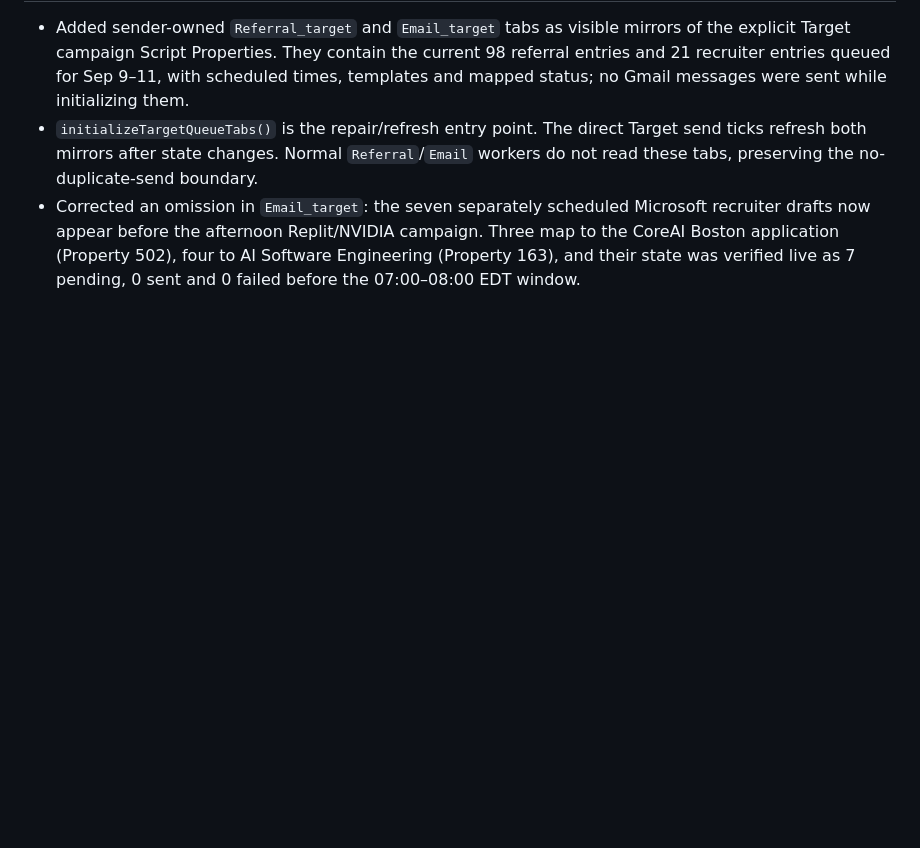
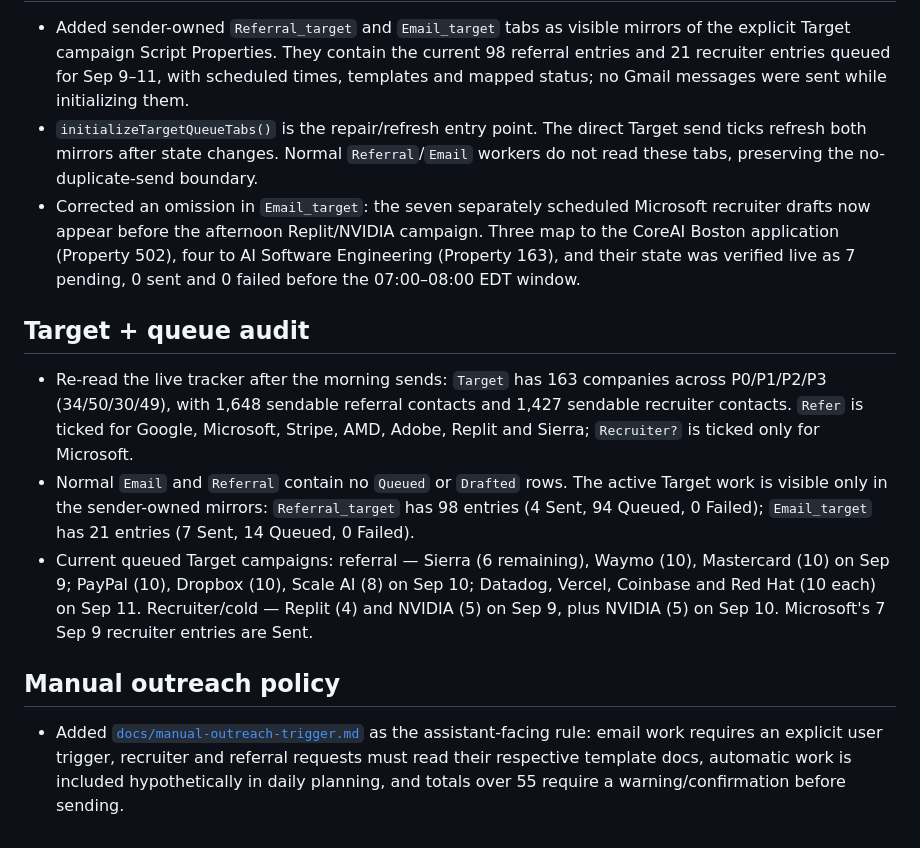
Before and after one commit to henryng15/CrawlJob, a Markdown page: update/2026-09-09.md, the part around the change. Drawn GitHub-style; blank space fills up the shorter version.

Commit message:
docs(log): record manual outreach policy

```diff
--- a/update/2026-09-09.md
+++ b/update/2026-09-09.md
@@ -45,3 +45,13 @@
 - Added sender-owned `Referral_target` and `Email_target` tabs as visible mirrors of the explicit Target campaign Script Properties. They contain the current 98 referral entries and 21 recruiter entries queued for Sep 9–11, with scheduled times, templates and mapped status; no Gmail messages were sent while initializing them.
 - `initializeTargetQueueTabs()` is the repair/refresh entry point. The direct Target send ticks refresh both mirrors after state changes. Normal `Referral`/`Email` workers do not read these tabs, preserving the no-duplicate-send boundary.
 - Corrected an omission in `Email_target`: the seven separately scheduled Microsoft recruiter drafts now appear before the afternoon Replit/NVIDIA campaign. Three map to the CoreAI Boston application (Property 502), four to AI Software Engineering (Property 163), and their state was verified live as 7 pending, 0 sent and 0 failed before the 07:00–08:00 EDT window.
+
+## Target + queue audit
+
+- Re-read the live tracker after the morning sends: `Target` has 163 companies across P0/P1/P2/P3 (34/50/30/49), with 1,648 sendable referral contacts and 1,427 sendable recruiter contacts. `Refer` is ticked for Google, Microsoft, Stripe, AMD, Adobe, Replit and Sierra; `Recruiter?` is ticked only for Microsoft.
+- Normal `Email` and `Referral` contain no `Queued` or `Drafted` rows. The active Target work is visible only in the sender-owned mirrors: `Referral_target` has 98 entries (4 Sent, 94 Queued, 0 Failed); `Email_target` has 21 entries (7 Sent, 14 Queued, 0 Failed).
+- Current queued Target campaigns: referral — Sierra (6 remaining), Waymo (10), Mastercard (10) on Sep 9; PayPal (10), Dropbox (10), Scale AI (8) on Sep 10; Datadog, Vercel, Coinbase and Red Hat (10 each) on Sep 11. Recruiter/cold — Replit (4) and NVIDIA (5) on Sep 9, plus NVIDIA (5) on Sep 10. Microsoft's 7 Sep 9 recruiter entries are Sent.
+
+## Manual outreach policy
+
+- Added [`docs/manual-outreach-trigger.md`](../docs/manual-outreach-trigger.md) as the assistant-facing rule: email work requires an explicit user trigger, recruiter and referral requests must read their respective template docs, automatic work is included hypothetically in daily planning, and totals over 55 require a warning/confirmation before sending.
```
